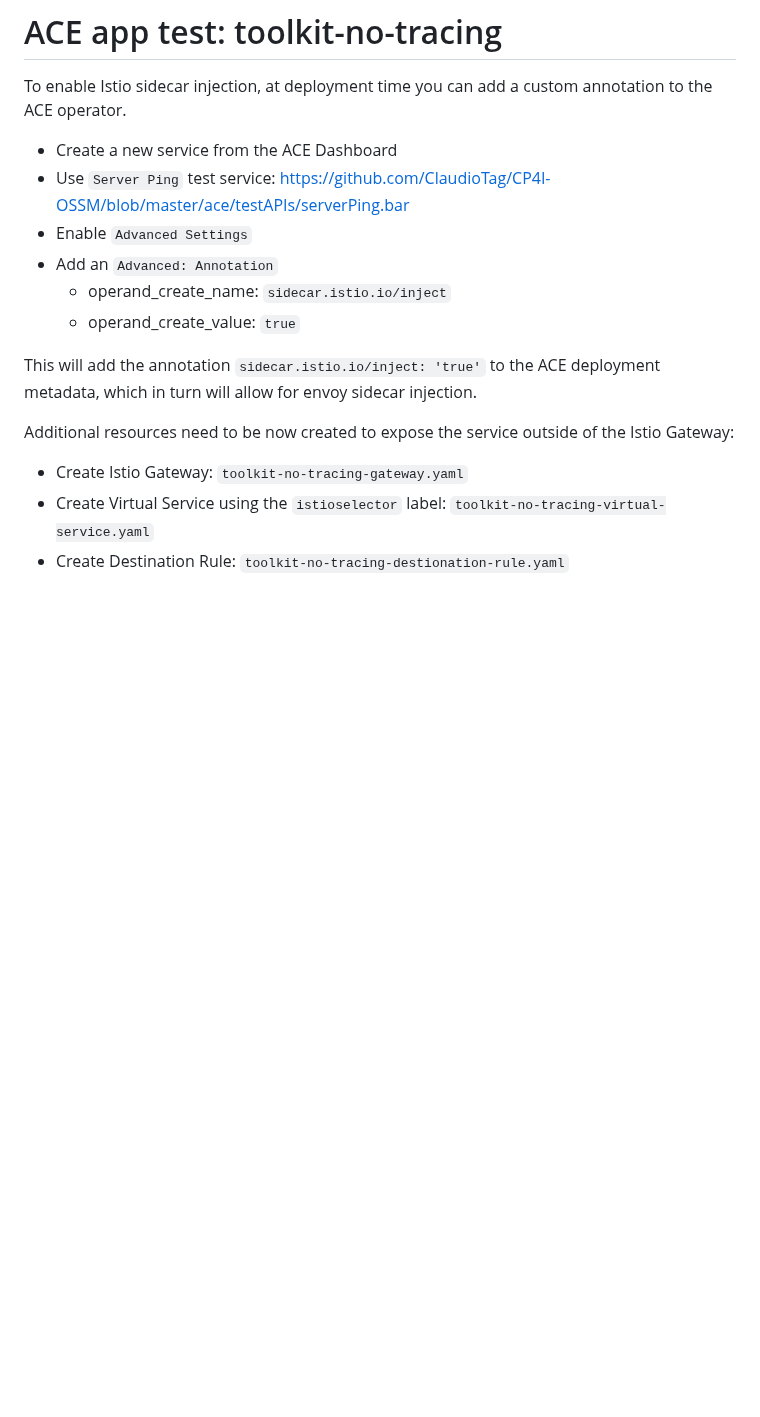
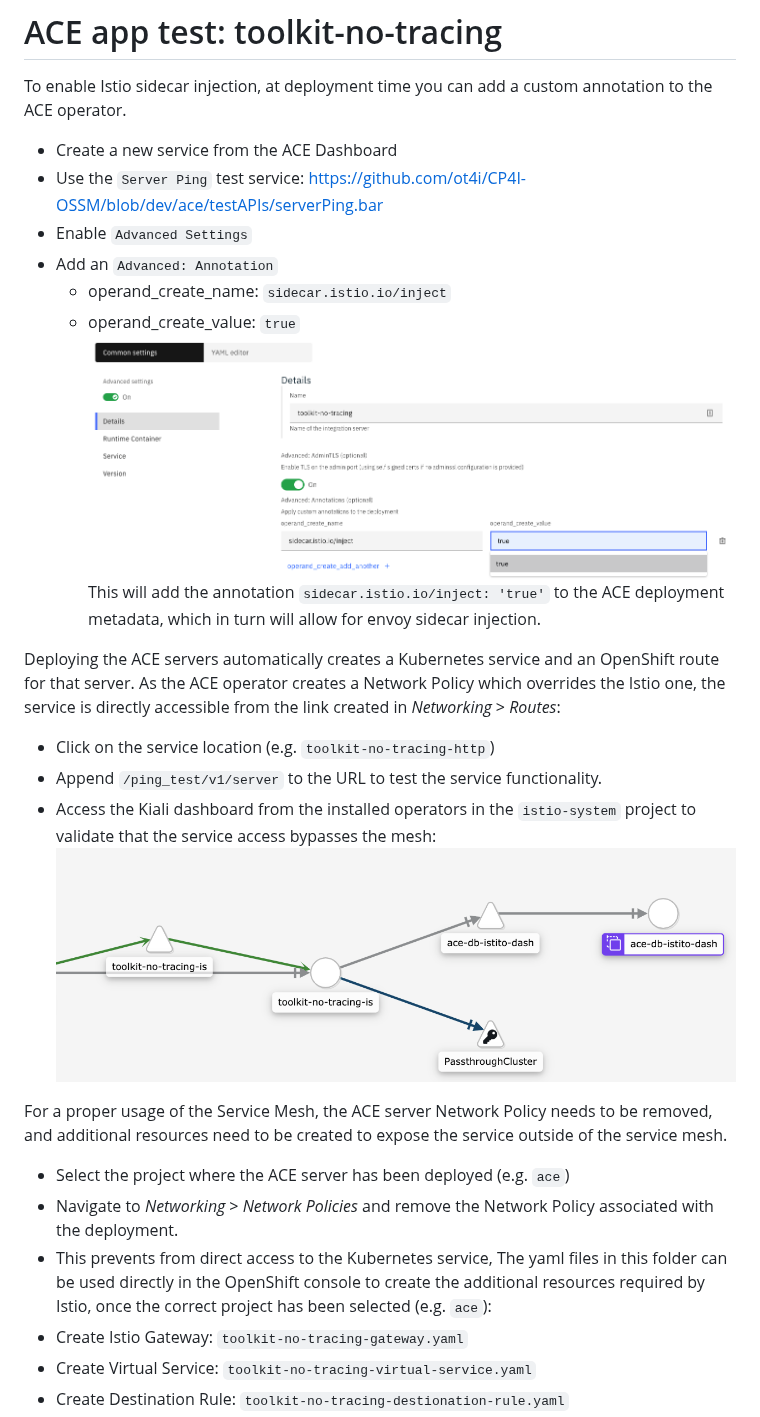
Before and after one commit to ot4i/CP4I-OSSM, a Markdown page: ace/toolkit-no-tracing/ReadMe.md, the part around one of its changes. Rendered like a GitHub page; pictures changed too: images/toolkit-no-tracing-annotation.png (added), images/toolkit-no-tracing-direct.png (added); blank space fills up the shorter version.

Commit message:
toolkit-no-tracing config

```diff
--- a/ace/toolkit-no-tracing/ReadMe.md
+++ b/ace/toolkit-no-tracing/ReadMe.md
@@ -1,15 +1,25 @@
 # ACE app test: toolkit-no-tracing
 To enable Istio sidecar injection, at deployment time you can add a custom annotation to the ACE operator.
 - Create a new service from the ACE Dashboard
-- Use `Server Ping` test service: https://github.com/ClaudioTag/CP4I-OSSM/blob/master/ace/testAPIs/serverPing.bar
+- Use the `Server Ping` test service: https://github.com/ot4i/CP4I-OSSM/blob/dev/ace/testAPIs/serverPing.bar
 - Enable `Advanced Settings`
 - Add an `Advanced: Annotation`
   - operand_create_name: `sidecar.istio.io/inject`
   - operand_create_value: `true`
-
+![toolkit-no-tracing-annotation](https://github.com/ot4i/CP4I-OSSM/blob/master/images/toolkit-no-tracing-annotation.png)
 This will add the annotation `sidecar.istio.io/inject: 'true'` to the ACE deployment metadata, which in turn will allow for envoy sidecar injection.
 
-Additional resources need to be now created to expose the service outside of the Istio Gateway:
+Deploying the ACE servers automatically creates a Kubernetes service and an OpenShift route for that server. As the ACE operator creates a Network Policy which overrides the Istio one, the service is directly accessible from the link created in *Networking* > *Routes*:
+- Click on the service location (e.g. `toolkit-no-tracing-http`)
+- Append `/ping_test/v1/server` to the URL to test the service functionality.
+- Access the Kiali dashboard from the installed operators in the `istio-system` project to validate that the service access bypasses the mesh:
+![toolkit-no-tracing-direct](https://github.com/ot4i/CP4I-OSSM/blob/master/images/toolkit-no-tracing-direct.png)
+
+For a proper usage of the Service Mesh, the ACE server Network Policy needs to be removed, and additional resources need to be created to expose the service outside of the service mesh.
+- Select the project where the ACE server has been deployed (e.g. `ace`)
+- Navigate to *Networking* > *Network Policies* and remove the Network Policy associated with the deployment.
+- This prevents from direct access to the Kubernetes service,
+The yaml files in this folder can be used directly in the OpenShift console to create the additional resources required by Istio, once the correct project has been selected (e.g. `ace`):
 - Create Istio Gateway: `toolkit-no-tracing-gateway.yaml`
-- Create Virtual Service using the `istioselector` label: `toolkit-no-tracing-virtual-service.yaml`
+- Create Virtual Service: `toolkit-no-tracing-virtual-service.yaml`
 - Create Destination Rule: `toolkit-no-tracing-destionation-rule.yaml`
```
Also changed, not shown: other parts of ace/toolkit-no-tracing/ReadMe.md (+12 -5 lines), images/toolkit-no-tracing-kiali-config.png (added), images/toolkit-no-tracing-kiali.png, 2 other files.
